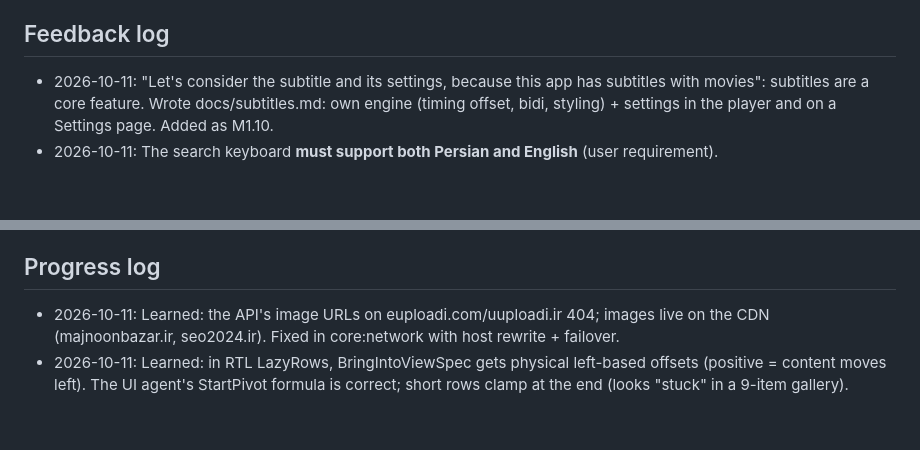
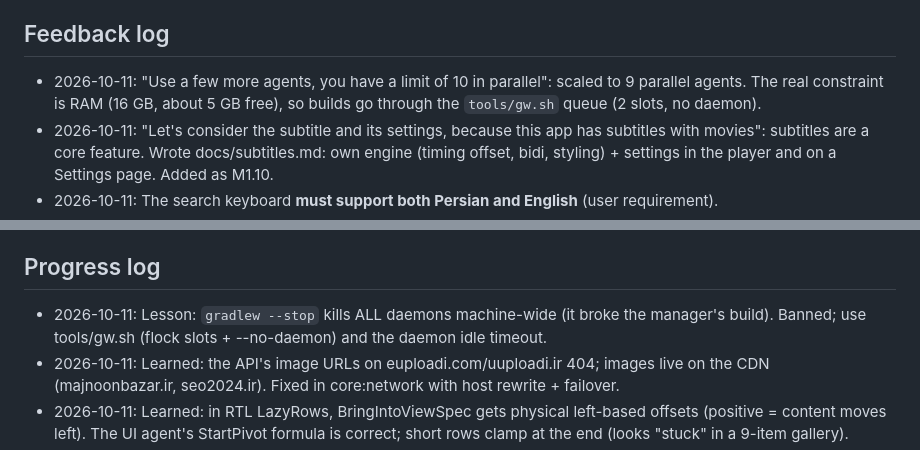
Before and after one commit to rasoulnorouzi/mehrnaz-tv, a Markdown page: MEMORY.md, 2 parts joined by grey strips. Rendered like a GitHub page; blank space fills up the shorter version.

```diff
--- a/MEMORY.md
+++ b/MEMORY.md
@@ -32,6 +32,7 @@ Newest entries go at the top of each section. Dates are absolute (YYYY-MM-DD).
 - 2026-10-11: Progress is stored **locally** (`mapi/v1` has no progress endpoint). Key = `postId:season:episode`. Optional website sync via tracker.php later (M3.8).
 
 ## Feedback log
+- 2026-10-11: "Use a few more agents, you have a limit of 10 in parallel": scaled to 9 parallel agents. The real constraint is RAM (16 GB, about 5 GB free), so builds go through the `tools/gw.sh` queue (2 slots, no daemon).
 - 2026-10-11: "Let's consider the subtitle and its settings, because this app has subtitles with movies": subtitles are a core feature. Wrote docs/subtitles.md: own engine (timing offset, bidi, styling) + settings in the player and on a Settings page. Added as M1.10.
 - 2026-10-11: The search keyboard **must support both Persian and English** (user requirement).
 - 2026-10-11: The user has no TV access for now, so we use the Android TV emulator; performance numbers wait for the real TV. They asked for a **private GitHub repo** (approved pushing to it).
@@ -42,6 +43,7 @@ Newest entries go at the top of each section. Dates are absolute (YYYY-MM-DD).
   an agent team. No corrections so far.
 
 ## Progress log
+- 2026-10-11: Lesson: `gradlew --stop` kills ALL daemons machine-wide (it broke the manager's build). Banned; use tools/gw.sh (flock slots + --no-daemon) and the daemon idle timeout.
 - 2026-10-11: Learned: the API's image URLs on euploadi.com/uuploadi.ir 404; images live on the CDN (majnoonbazar.ir, seo2024.ir). Fixed in core:network with host rewrite + failover.
 - 2026-10-11: Learned: in RTL LazyRows, BringIntoViewSpec gets physical left-based offsets (positive = content moves left). The UI agent's StartPivot formula is correct; short rows clamp at the end (looks "stuck" in a 9-item gallery).
 - 2026-10-11: M0 done (emulator). GitHub repo private at rasoulnorouzi/bolboljan-androidtv (gh logged in via keyring).
```
Also changed, not shown: TODO.md (+11 -1 lines).
